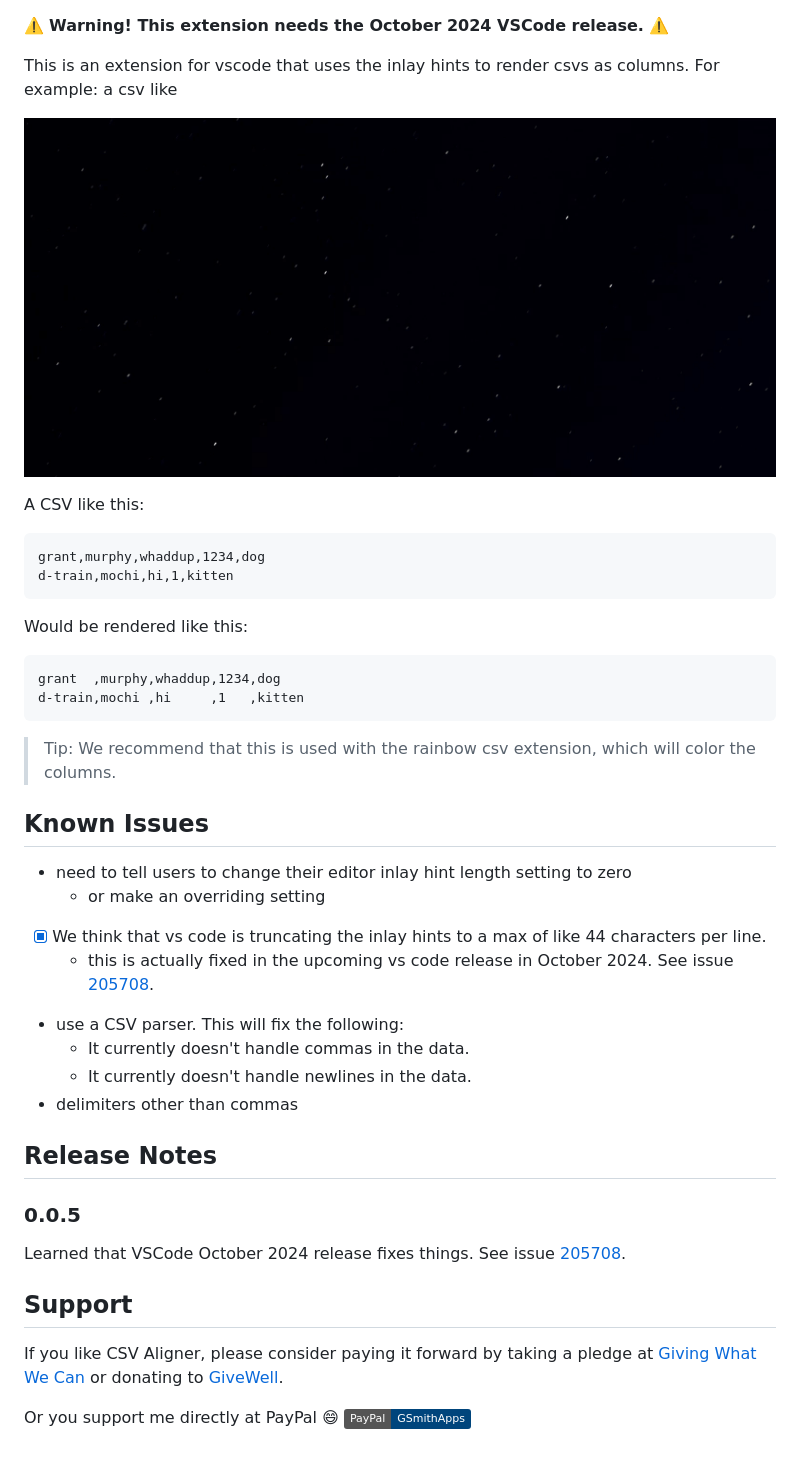
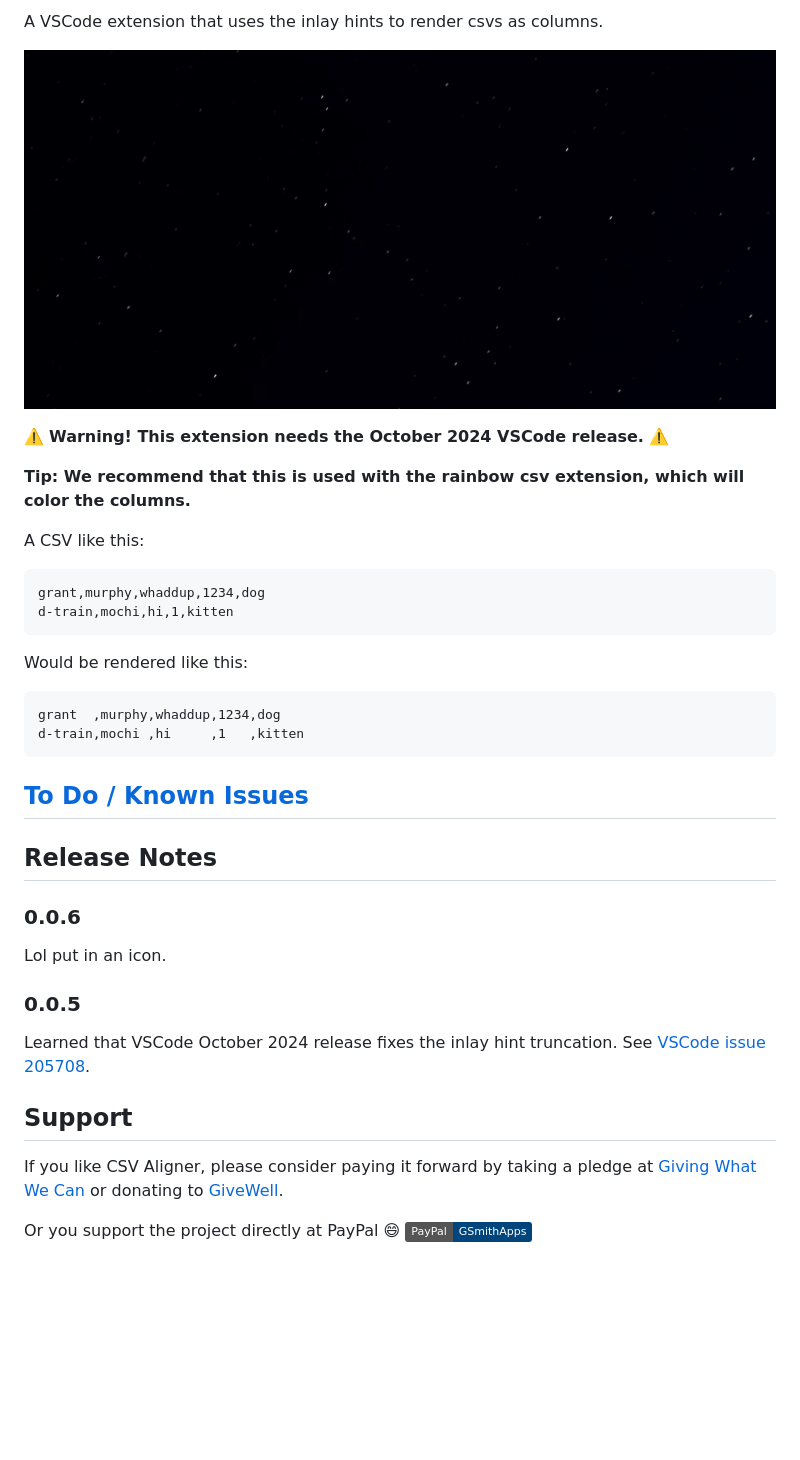
Before and after one commit to GSmithApps/csv-aligner, a Markdown page: README.md, the part around the change. Drawn GitHub-style; badges without logos; blank space fills up the shorter version.

````diff
--- a/README.md
+++ b/README.md
@@ -1,9 +1,11 @@
+A VSCode extension that uses the inlay hints to
+render csvs as columns.
+
+![git](csv-aligner1.gif)
+
 ⚠️ **Warning! This extension needs the October 2024 VSCode release.** ⚠️
 
-This is an extension for vscode that uses the inlay hints to
-render csvs as columns.  For example: a csv like
-
-![git](csv-aligner1.gif)
+**Tip: We recommend that this is used with the rainbow csv extension, which will color the columns.**
 
 A CSV like this:
 
@@ -19,27 +21,20 @@ grant  ,murphy,whaddup,1234,dog
 d-train,mochi ,hi     ,1   ,kitten
 ```
 
-> Tip: We recommend that this is used with the rainbow csv extension, which will color the columns.
 
-## Known Issues
 
-- need to tell users to change their editor inlay hint length setting
-  to zero
-  - or make an overriding setting
-- [x] We think that vs code is truncating the inlay hints
-  to a max of like 44 characters per line.
-  - this is actually fixed in the upcoming vs code release in October 2024.
-    See issue [205708](https://github.com/microsoft/vscode/issues/205708).
-- use a CSV parser. This will fix the following:
-  - It currently doesn't handle commas in the data.
-  - It currently doesn't handle newlines in the data.
-- delimiters other than commas
+## [To Do / Known Issues](https://github.com/GSmithApps/csv-aligner/issues)
 
 ## Release Notes
 
+### 0.0.6
+
+Lol put in an icon.
+
 ### 0.0.5
 
-Learned that VSCode October 2024 release fixes things. See issue [205708](https://github.com/microsoft/vscode/issues/205708).
+Learned that VSCode October 2024 release fixes the inlay hint truncation.
+See [VSCode issue 205708](https://github.com/microsoft/vscode/issues/205708).
 
 
 ## Support
@@ -48,4 +43,5 @@ If you like CSV Aligner, please consider paying
 it forward by taking a pledge at [Giving What We Can](https://www.givingwhatwecan.org/pledge?c=header)
 or donating to [GiveWell](https://secure.givewell.org).
 
-Or you support me directly at PayPal 😄 [![PayPal](https://img.shields.io/badge/PayPal-GSmithApps-00457C?style=plastic&logo=paypal&logoColor=white)](https://paypal.me/GSmithApps?country.x=US&locale.x=en_US)
+Or you support the project directly at PayPal 😄
+[![PayPal](https://img.shields.io/badge/PayPal-GSmithApps-00457C?style=plastic&logo=paypal&logoColor=white)](https://paypal.me/GSmithApps?country.x=US&locale.x=en_US)
````
Also changed, not shown: CSV-Aligner-icon.png (added), 9 other files.
